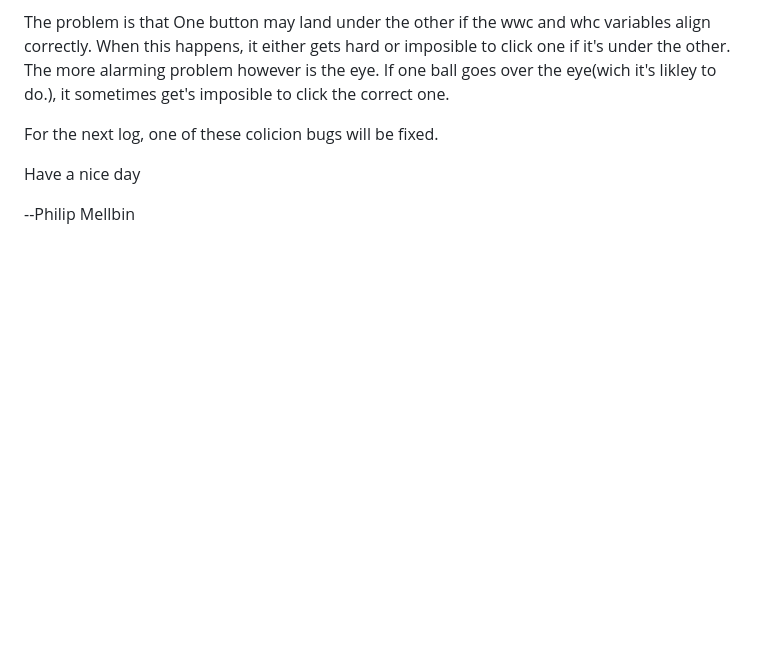
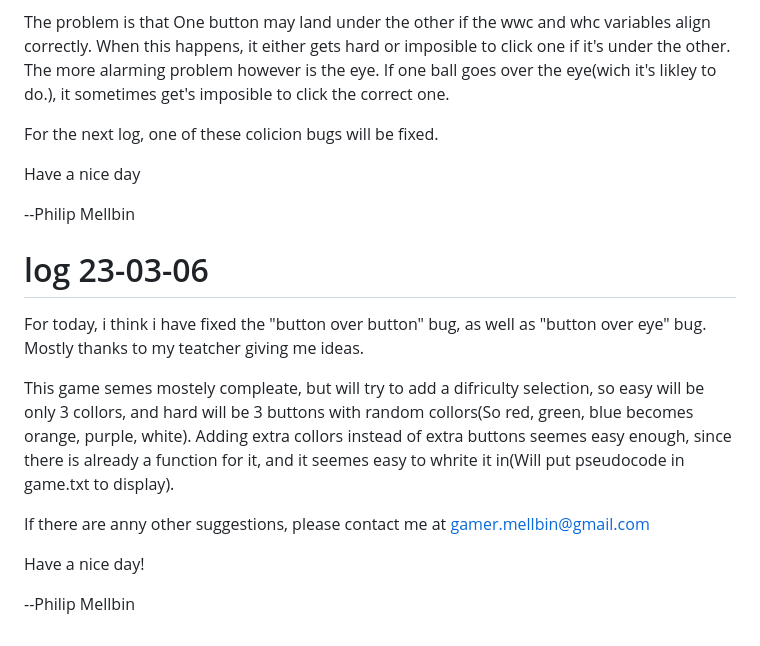
Before and after one commit to PhilipMellbin/Find_me_game, a Markdown page: README.md, the part around the change. Rendered like a GitHub page; blank space fills up the shorter version.

Commit message:
uppdated log

```diff
--- a/README.md
+++ b/README.md
@@ -142,3 +142,15 @@ For the next log, one of these colicion bugs will be fixed.
 Have a nice day
 
 --Philip Mellbin
+
+# log 23-03-06
+
+For today, i think i have fixed the "button over button" bug, as well as "button over eye" bug. Mostly thanks to my teatcher giving me ideas.
+
+This game semes mostely compleate, but will try to add a difriculty selection, so easy will be only 3 collors, and hard will be 3 buttons with random collors(So red, green, blue becomes orange, purple, white). Adding extra collors instead of extra buttons seemes easy enough, since there is already a function for it, and it seemes easy to whrite it in(Will put pseudocode in game.txt to display).
+
+If there are anny other suggestions, please contact me at gamer.mellbin@gmail.com
+
+Have a nice day!
+
+--Philip Mellbin
```
